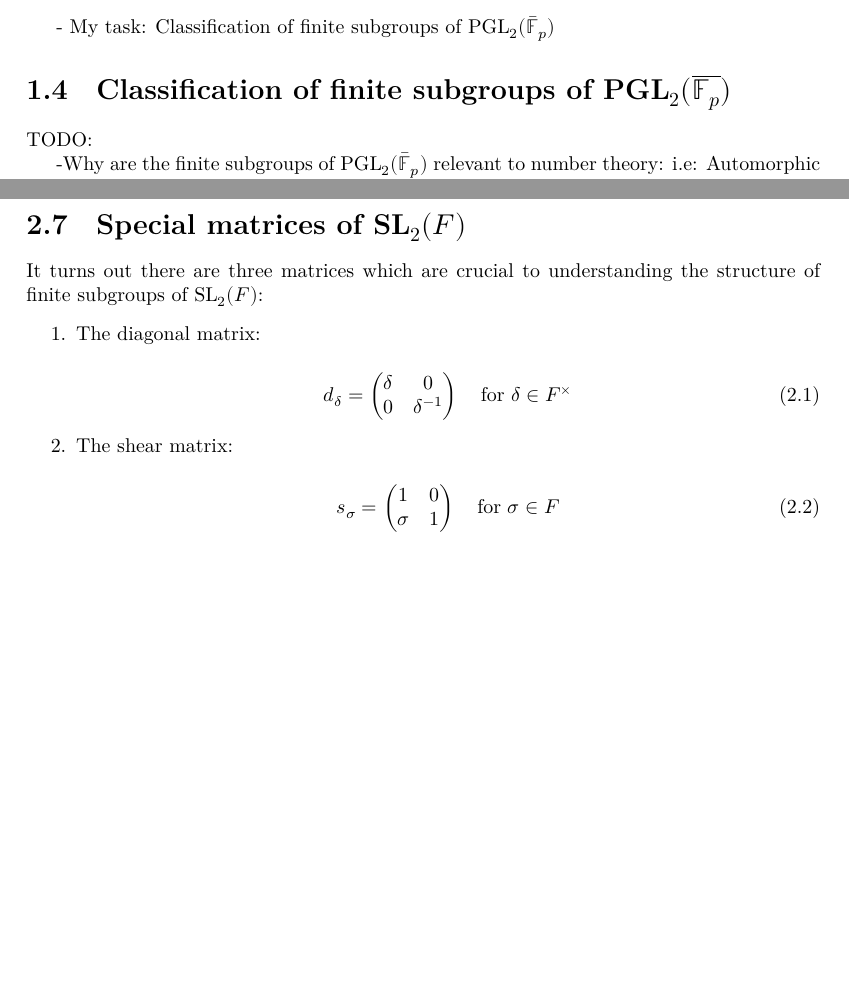
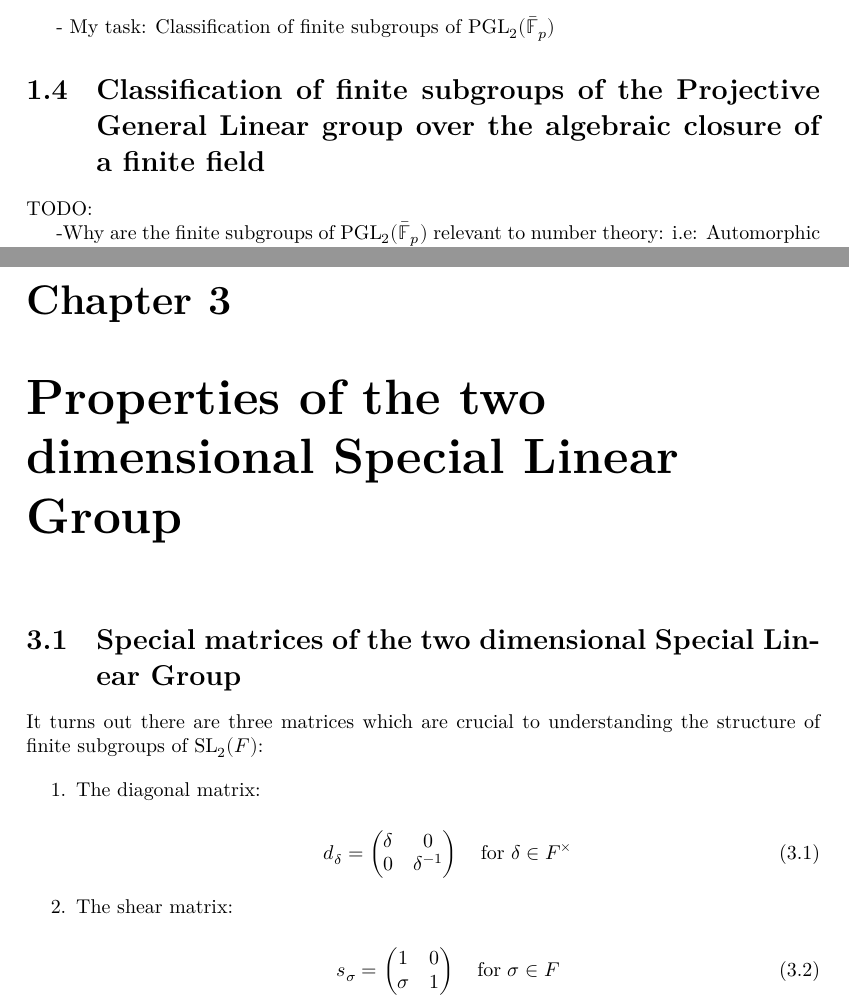
Before and after one commit to rkirov/ClassificationOfFiniteSubgroupsOfPGL, a LaTeX document (blueprint/src/print.tex, which reads blueprint/src/chapter/Ch1_Introduction.tex, blueprint/src/chapter/Ch3_PropertiesOfSLOverAlgClosedField.tex): two parts of pages 3 and 10 of 11 before the commit and two parts of pages 3 and 11 of 12 after it, joined at a grey line, cut so that both start at the same text, the shorter picture padded with empty space. Compiled offline with XeLaTeX.

Commit message:
connect lean to TeX - remove math mode from sections

```diff
--- a/blueprint/src/chapter/Ch1_Introduction.tex
+++ b/blueprint/src/chapter/Ch1_Introduction.tex
@@ -48,7 +48,7 @@ TODO:
 
 
 
-\section{Classification of finite subgroups of $\textrm{PGL}_2(\overline{\mathbb{F}_p})$}
+\section{Classification of finite subgroups of the Projective General Linear group over the algebraic closure of a finite field}
 
 TODO:
 
--- a/blueprint/src/chapter/Ch3_PropertiesOfSLOverAlgClosedField.tex
+++ b/blueprint/src/chapter/Ch3_PropertiesOfSLOverAlgClosedField.tex
@@ -1,4 +1,6 @@
-\section{Special matrices of $\textrm{SL}_2(F)$}
+\chapter{Properties of the two dimensional Special Linear Group}\label{Ch3_PropertiesOfSLOverAlgClosedField}
+
+\section{Special matrices of the two dimensional Special Linear Group}
 
 It turns out there are three matrices which are crucial to understanding the structure of finite subgroups of $\textrm{SL}_2(F)$:
 
```
Also changed, not shown: blueprint/src/chapter/Ch3_PropertiesOfSLOverAlgClosedField.tex (2 more changed lines), 2 other files.
